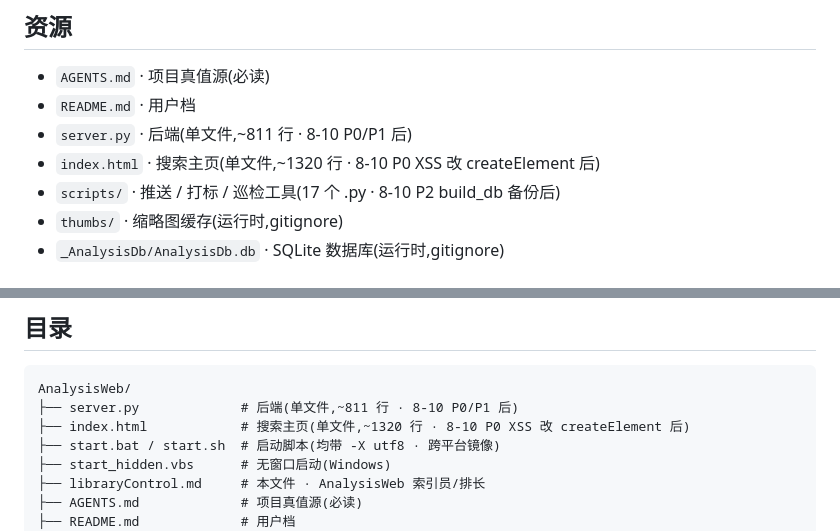
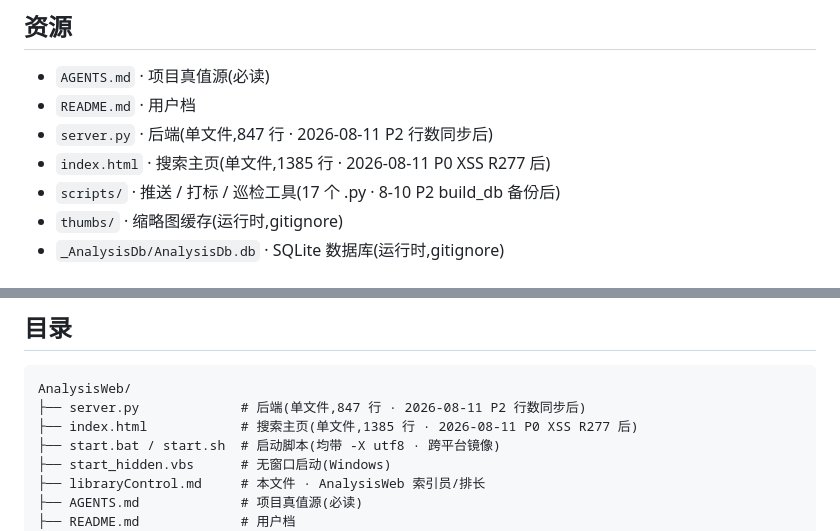
Before and after one commit to 1500385678/AnalysisWeb, a Markdown page: libraryControl.md, 2 parts joined by grey strips. Drawn GitHub-style.

````diff
--- a/libraryControl.md
+++ b/libraryControl.md
@@ -39,8 +39,8 @@ _(暂无 — AnalysisWeb 是单仓单服务结构)_
 
 - `AGENTS.md` · 项目真值源(必读)
 - `README.md` · 用户档
-- `server.py` · 后端(单文件,~811 行 · 8-10 P0/P1 后)
-- `index.html` · 搜索主页(单文件,~1320 行 · 8-10 P0 XSS 改 createElement 后)
+- `server.py` · 后端(单文件,847 行 · 2026-08-11 P2 行数同步后)
+- `index.html` · 搜索主页(单文件,1385 行 · 2026-08-11 P0 XSS R277 后)
 - `scripts/` · 推送 / 打标 / 巡检工具(17 个 .py · 8-10 P2 build_db 备份后)
 - `thumbs/` · 缩略图缓存(运行时,gitignore)
 - `_AnalysisDb/AnalysisDb.db` · SQLite 数据库(运行时,gitignore)
@@ -119,8 +119,8 @@ python3 -X utf8 server.py
 
 ```
 AnalysisWeb/
-├── server.py             # 后端(单文件,~811 行 · 8-10 P0/P1 后)
-├── index.html            # 搜索主页(单文件,~1320 行 · 8-10 P0 XSS 改 createElement 后)
+├── server.py             # 后端(单文件,847 行 · 2026-08-11 P2 行数同步后)
+├── index.html            # 搜索主页(单文件,1385 行 · 2026-08-11 P0 XSS R277 后)
 ├── start.bat / start.sh  # 启动脚本(均带 -X utf8 · 跨平台镜像)
 ├── start_hidden.vbs      # 无窗口启动(Windows)
 ├── libraryControl.md     # 本文件 · AnalysisWeb 索引员/排长
````
Also changed, not shown: AGENTS.md (+18 -1 lines), README.md (+1 -1 lines).
